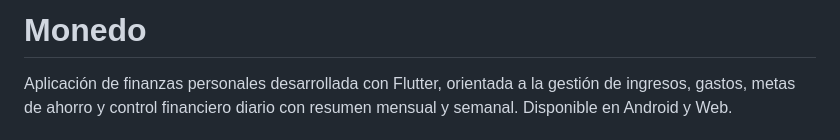
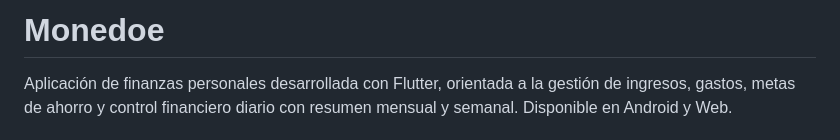
Before and after one commit to Ericknvp/monedo, a Markdown page: README.md, the part around the change. GitHub-like rendering.

Commit message:
Rename project from 'Monedo' to 'Monedoe'
Updated project name from 'Monedo' to 'Monedoe'.

```diff
--- a/README.md
+++ b/README.md
@@ -1,4 +1,4 @@
-# Monedo
+# Monedoe
 
 Aplicación de finanzas personales desarrollada con Flutter, orientada a la gestión de ingresos, gastos, metas de ahorro y control financiero diario con resumen mensual y semanal. Disponible en Android y Web.
 
```
